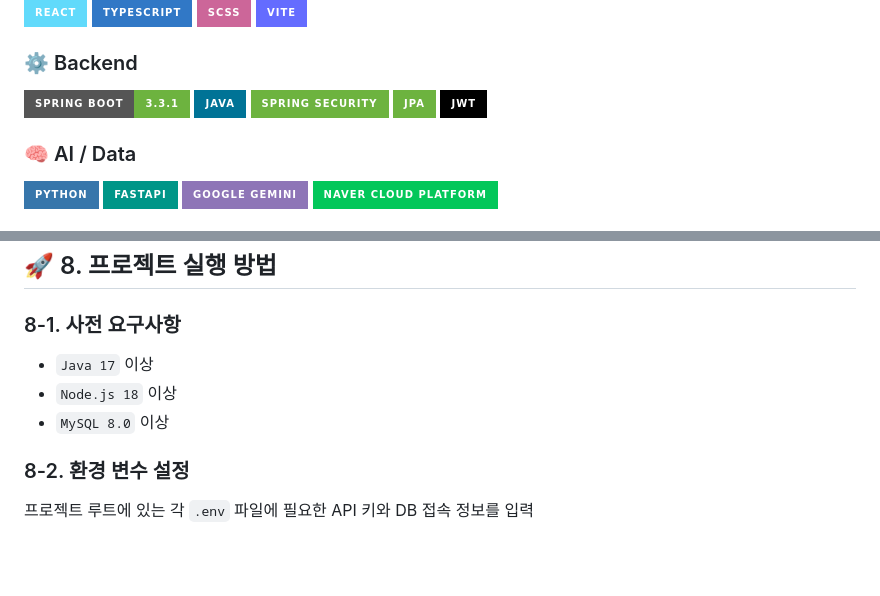
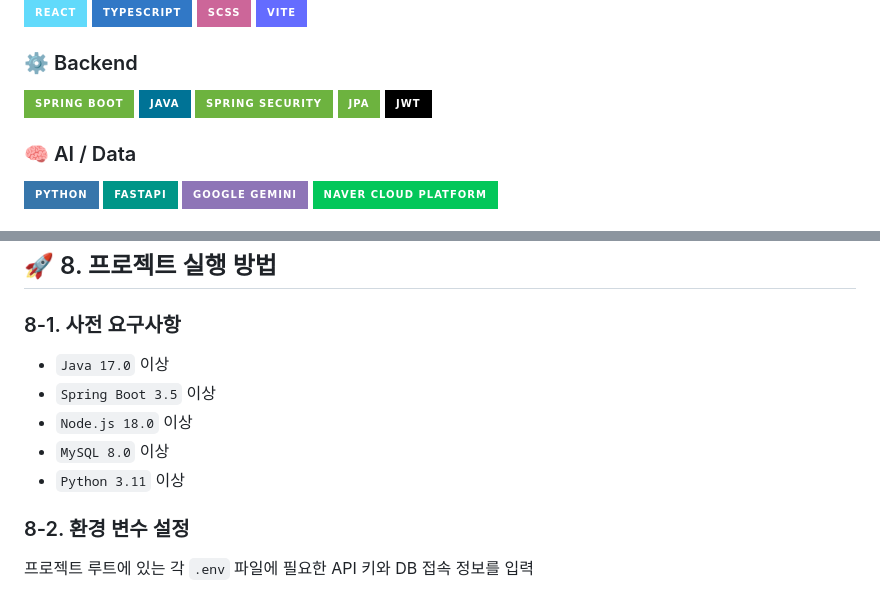
Before and after one commit to bin778/restaurant-recommend-chatbot, a Markdown page: README.md, 2 parts joined by grey strips. Drawn GitHub-style; badges without logos; blank space fills up the shorter version.

Commit message:
docs: Update README.md

```diff
--- a/README.md
+++ b/README.md
@@ -125,7 +125,7 @@
 
 ### ⚙️ Backend
 
-![Spring Boot](https://img.shields.io/badge/Spring_Boot-3.3.1-6DB33F?style=for-the-badge&logo=spring-boot&logoColor=white)
+![Spring Boot](https://img.shields.io/badge/Spring_Boot-6DB33F?style=for-the-badge&logo=spring-boot&logoColor=white)
 ![Java](https://img.shields.io/badge/Java-007396?style=for-the-badge&logo=openjdk&logoColor=white)
 ![Spring Security](https://img.shields.io/badge/Spring_Security-6DB33F?style=for-the-badge&logo=spring&logoColor=white) ![JPA](https://img.shields.io/badge/JPA-6DB33F?style=for-the-badge&logo=hibernate&logoColor=white)
 ![JWT](https://img.shields.io/badge/JWT-000000?style=for-the-badge&logo=jsonwebtokens&logoColor=white)
@@ -168,9 +168,11 @@
 
 ### 8-1. 사전 요구사항
 
-- `Java 17` 이상
-- `Node.js 18` 이상
+- `Java 17.0` 이상
+- `Spring Boot 3.5` 이상
+- `Node.js 18.0` 이상
 - `MySQL 8.0` 이상
+- `Python 3.11` 이상
 
 ### 8-2. 환경 변수 설정
 
```
